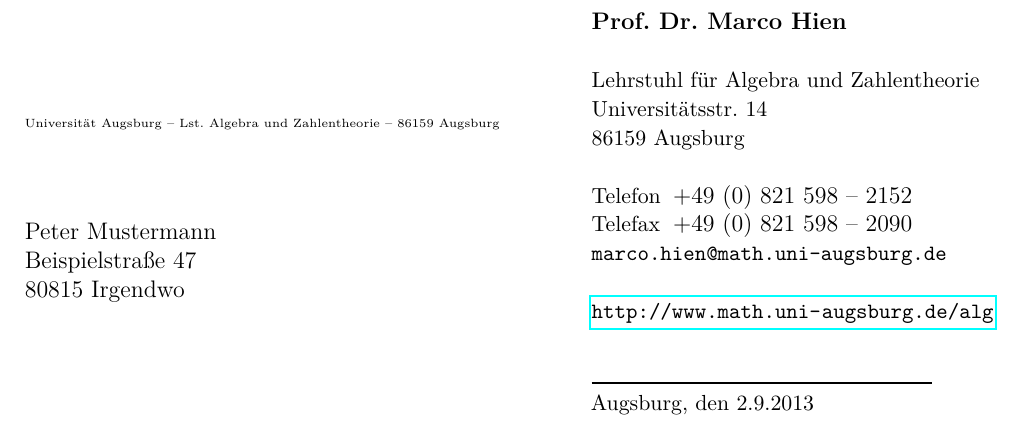
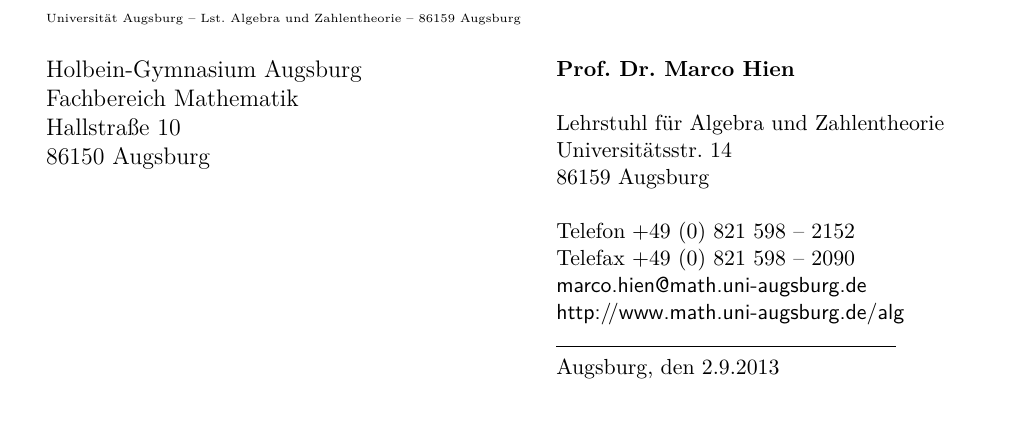
Before and after one commit to iblech/mathezirkel, a LaTeX document (brief.tex): part of the page, cut so that both start at the same text. Compiled offline with pdfLaTeX.

Commit message:
LaTeX-Layout des Briefs verbessert

```diff
--- a/brief.tex
+++ b/brief.tex
@@ -9,6 +9,9 @@
 \usepackage[protrusion=true,expansion=true]{microtype}
 
 \usepackage{lmodern}
+
+\usepackage{geometry}
+\geometry{tmargin=1.5cm,bmargin=2cm,lmargin=3cm,rmargin=3cm}
 
 \usepackage{hyperref}
 
@@ -29,36 +34,29 @@
     {\tiny Universität Augsburg -- Lst. Algebra und Zahlentheorie -- 86159
     Augsburg}
   }
-  \put(0,-3){\vbox{
-    Peter Mustermann \\
-    Beispielstraße 47 \\
-    80815 Irgendwo
-  }}
-  \put(10,-5){\vbox{
+  \put(0,-2.5){\smash{\vbox{
+    Holbein-Gymnasium Augsburg \\
+    Fachbereich Mathematik \\
+    Hallstraße 10 \\
+    86150 Augsburg
+  }}}
+  \put(9,-6.8){\vbox{
+    \small
     \begin{tabbing}
       Telefax \= \kill
       \textbf{Prof. Dr. Marco Hien} \\
       \ \\
-      \small
       Lehrstuhl für Algebra und Zahlentheorie \\
-      \small
       Universitätsstr. 14 \\
-      \small
       86159 Augsburg \\
       \ \\
-      \small
       Telefon \> +49 (0) 821 598 -- 2152 \\
-      \small
       Telefax \> +49 (0) 821 598 -- 2090 \\
-      \small
-      \texttt{marco.hien@math.uni-augsburg.de} \\
-      \\
-      \small
-      \url{http://www.math.uni-augsburg.de/alg}
+      \textsf{marco.hien@math.uni-augsburg.de} \\
+      \textsf{http:/\!/www.math.uni-augsburg.de/alg} \\
+      \rule{6cm}{0.25mm} \\
+      Augsburg, den 2.9.2013
     \end{tabbing}
-    \rule{6cm}{0.25mm} \\
-    \small
-    Augsburg, den 2.9.2013
   }}
 \end{picture}
 
```
Also changed, not shown: brief.pdf, logo-ifm.png (added), brief.tex (5 more changed lines).
